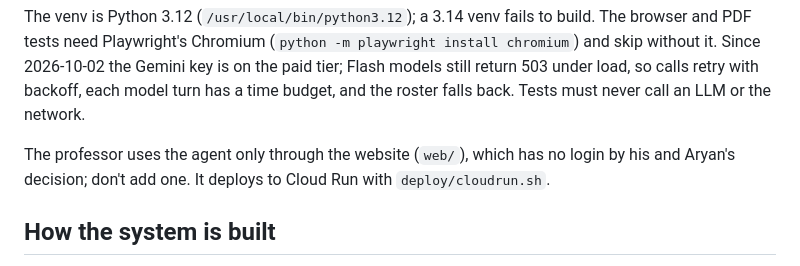
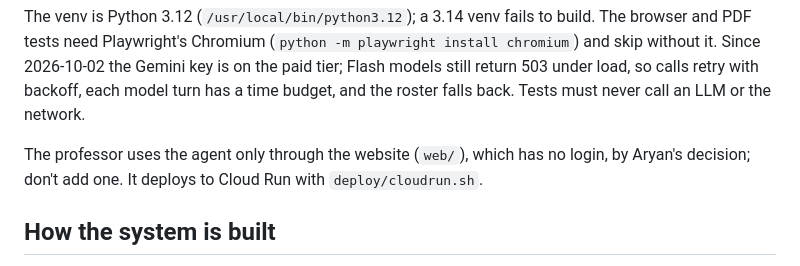
Before and after one commit to aryanmudgal-tech/umt-research, a Markdown page: CLAUDE.md, the part around the change. Rendered like a GitHub page.

Commit message:
Attribute the no-login decision to Aryan in CLAUDE.md

```diff
--- a/CLAUDE.md
+++ b/CLAUDE.md
@@ -50,7 +50,7 @@ backoff, each model turn has a time budget, and the roster falls back. Tests
 must never call an LLM or the network.
 
 The professor uses the agent only through the website (`web/`), which has no
-login by his and Aryan's decision; don't add one. It deploys to Cloud Run with
+login, by Aryan's decision; don't add one. It deploys to Cloud Run with
 `deploy/cloudrun.sh`.
 
 ## How the system is built
```
